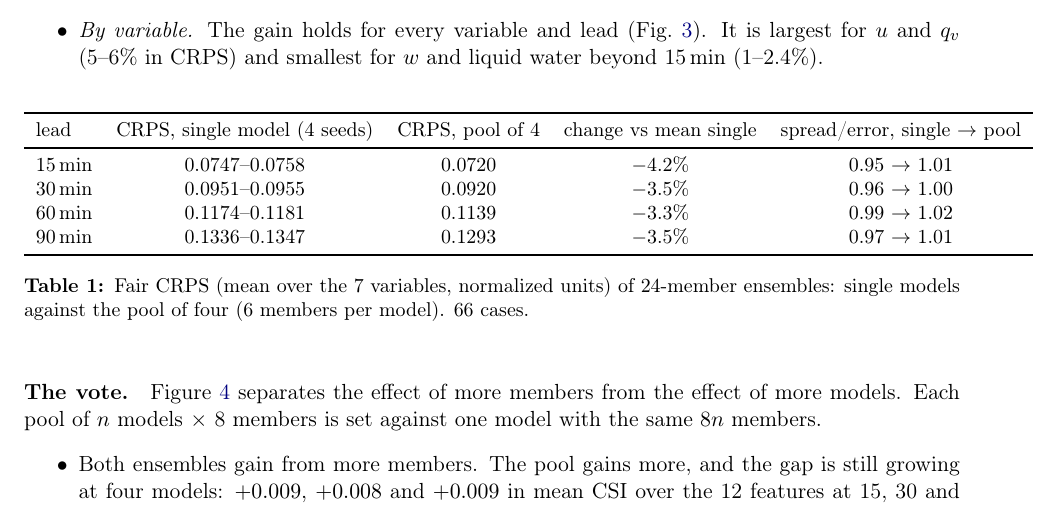
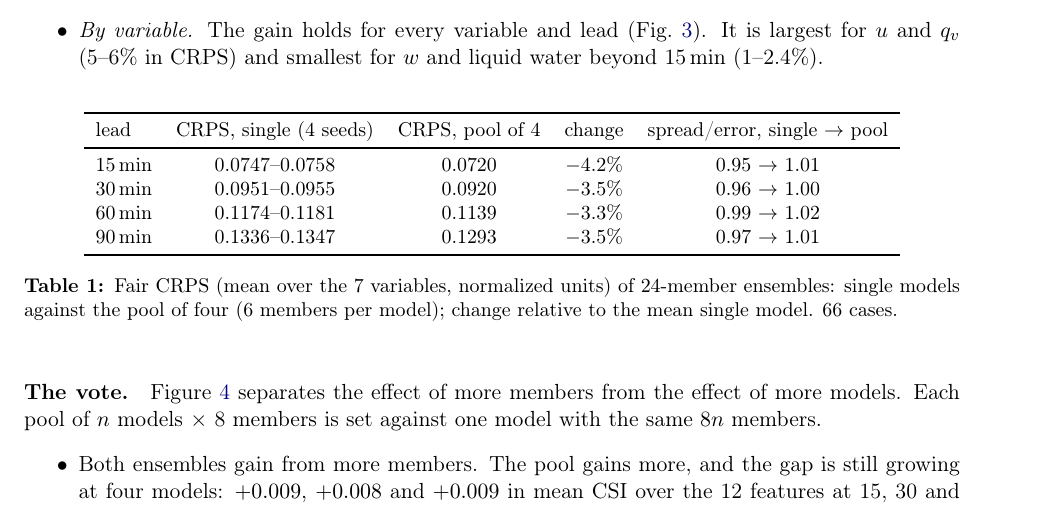
Before and after one commit to daltonjones93/ks-latent, a LaTeX paper (docs/cm1_pool/cm1_pool.tex): part of page 4 of 7, cut so that both start at the same text. Compiled offline with pdfLaTeX.

Commit message:
cm1_pool: fit the table
Co-Authored-By: Claude Opus 5.5 <noreply@anthropic.com>

```diff
--- a/docs/cm1_pool/cm1_pool.tex
+++ b/docs/cm1_pool/cm1_pool.tex
@@ -90,7 +90,7 @@ A grid point is forecast to have the feature if at least $K$ of 8 members have i
 \centering\small
 \begin{tabular}{lcccc}
 \toprule
-lead & CRPS, single model (4 seeds) & CRPS, pool of 4 & change vs mean single & spread/error, single $\to$ pool \\
+lead & CRPS, single (4 seeds) & CRPS, pool of 4 & change & spread/error, single $\to$ pool \\
 \midrule
 15\,min & 0.0747--0.0758 & 0.0720 & $-4.2\%$ & 0.95 $\to$ 1.01 \\
 30\,min & 0.0951--0.0955 & 0.0920 & $-3.5\%$ & 0.96 $\to$ 1.00 \\
@@ -98,7 +98,7 @@ lead & CRPS, single model (4 seeds) & CRPS, pool of 4 & change vs mean single &
 90\,min & 0.1336--0.1347 & 0.1293 & $-3.5\%$ & 0.97 $\to$ 1.01 \\
 \bottomrule
 \end{tabular}
-\caption{Fair CRPS (mean over the 7 variables, normalized units) of 24-member ensembles: single models against the pool of four (6 members per model). 66 cases.}
+\caption{Fair CRPS (mean over the 7 variables, normalized units) of 24-member ensembles: single models against the pool of four (6 members per model); change relative to the mean single model. 66 cases.}
 \label{tab:pool}
 \end{table}
 
```
Also changed, not shown: docs/cm1_pool/cm1_pool.pdf.
